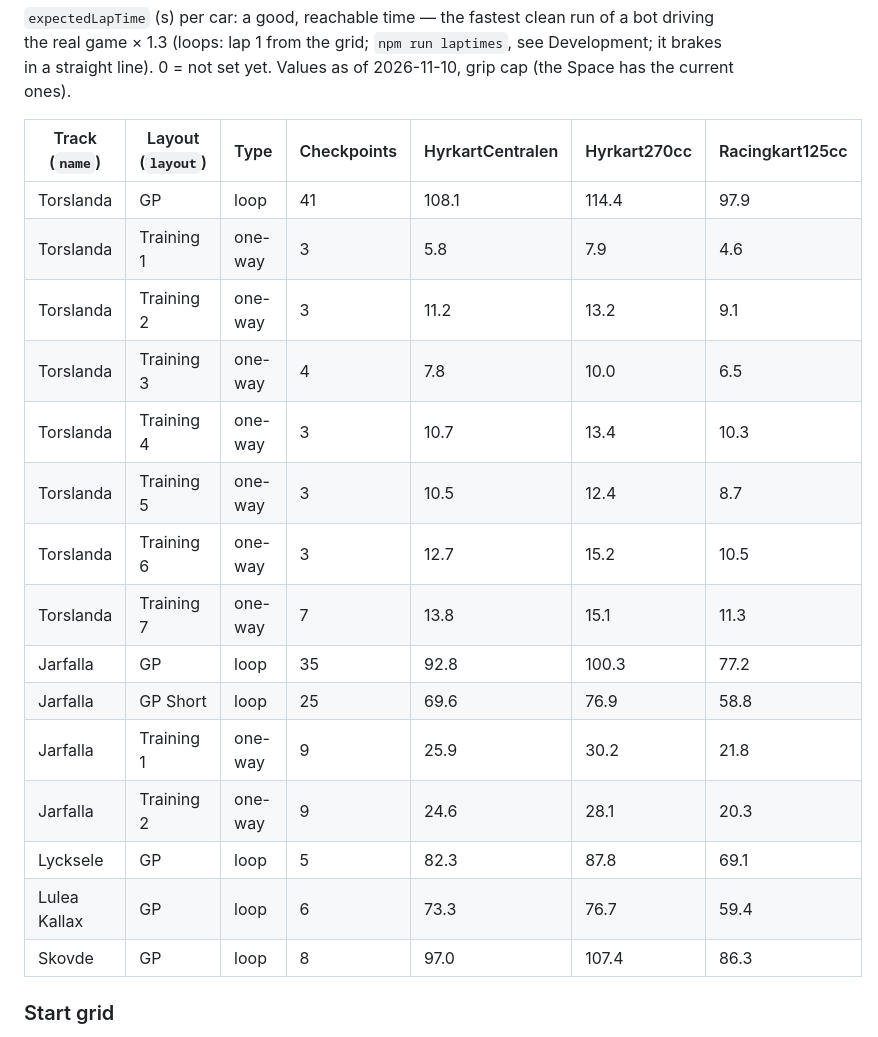
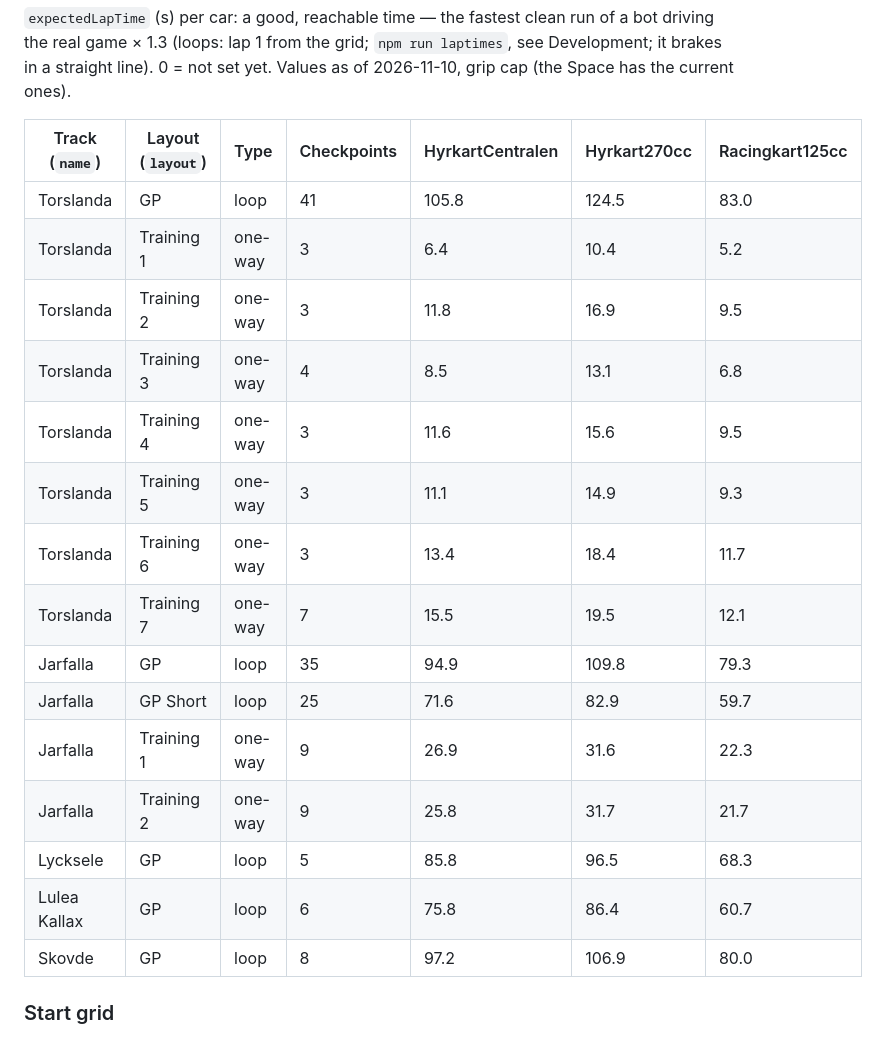
Before and after one commit to RamboRoland/formulai, a Markdown page: README.md, the part around the change. GitHub-like rendering.

Commit message:
docs: expected lap times for analog pedals and Hyrkart270cc

```diff
--- a/README.md
+++ b/README.md
@@ -275,21 +275,21 @@ not set yet. Values as of 2026-11-10, grip cap (the Space has the current ones).
 
 | Track (`name`) | Layout (`layout`) | Type | Checkpoints | HyrkartCentralen | Hyrkart270cc | Racingkart125cc |
 |---|---|---|---|---|---|---|
-| Torslanda | GP | loop | 41 | 108.1 | 114.4 | 97.9 |
-| Torslanda | Training 1 | one-way | 3 | 5.8 | 7.9 | 4.6 |
-| Torslanda | Training 2 | one-way | 3 | 11.2 | 13.2 | 9.1 |
-| Torslanda | Training 3 | one-way | 4 | 7.8 | 10.0 | 6.5 |
-| Torslanda | Training 4 | one-way | 3 | 10.7 | 13.4 | 10.3 |
-| Torslanda | Training 5 | one-way | 3 | 10.5 | 12.4 | 8.7 |
-| Torslanda | Training 6 | one-way | 3 | 12.7 | 15.2 | 10.5 |
-| Torslanda | Training 7 | one-way | 7 | 13.8 | 15.1 | 11.3 |
-| Jarfalla | GP | loop | 35 | 92.8 | 100.3 | 77.2 |
-| Jarfalla | GP Short | loop | 25 | 69.6 | 76.9 | 58.8 |
-| Jarfalla | Training 1 | one-way | 9 | 25.9 | 30.2 | 21.8 |
-| Jarfalla | Training 2 | one-way | 9 | 24.6 | 28.1 | 20.3 |
-| Lycksele | GP | loop | 5 | 82.3 | 87.8 | 69.1 |
-| Lulea Kallax | GP | loop | 6 | 73.3 | 76.7 | 59.4 |
-| Skovde | GP | loop | 8 | 97.0 | 107.4 | 86.3 |
+| Torslanda | GP | loop | 41 | 105.8 | 124.5 | 83.0 |
+| Torslanda | Training 1 | one-way | 3 | 6.4 | 10.4 | 5.2 |
+| Torslanda | Training 2 | one-way | 3 | 11.8 | 16.9 | 9.5 |
+| Torslanda | Training 3 | one-way | 4 | 8.5 | 13.1 | 6.8 |
+| Torslanda | Training 4 | one-way | 3 | 11.6 | 15.6 | 9.5 |
+| Torslanda | Training 5 | one-way | 3 | 11.1 | 14.9 | 9.3 |
+| Torslanda | Training 6 | one-way | 3 | 13.4 | 18.4 | 11.7 |
+| Torslanda | Training 7 | one-way | 7 | 15.5 | 19.5 | 12.1 |
+| Jarfalla | GP | loop | 35 | 94.9 | 109.8 | 79.3 |
+| Jarfalla | GP Short | loop | 25 | 71.6 | 82.9 | 59.7 |
+| Jarfalla | Training 1 | one-way | 9 | 26.9 | 31.6 | 22.3 |
+| Jarfalla | Training 2 | one-way | 9 | 25.8 | 31.7 | 21.7 |
+| Lycksele | GP | loop | 5 | 85.8 | 96.5 | 68.3 |
+| Lulea Kallax | GP | loop | 6 | 75.8 | 86.4 | 60.7 |
+| Skovde | GP | loop | 8 | 97.2 | 106.9 | 80.0 |
 
 ### Start grid
 Cars start in painted boxes behind the start line, two columns, following the
```
